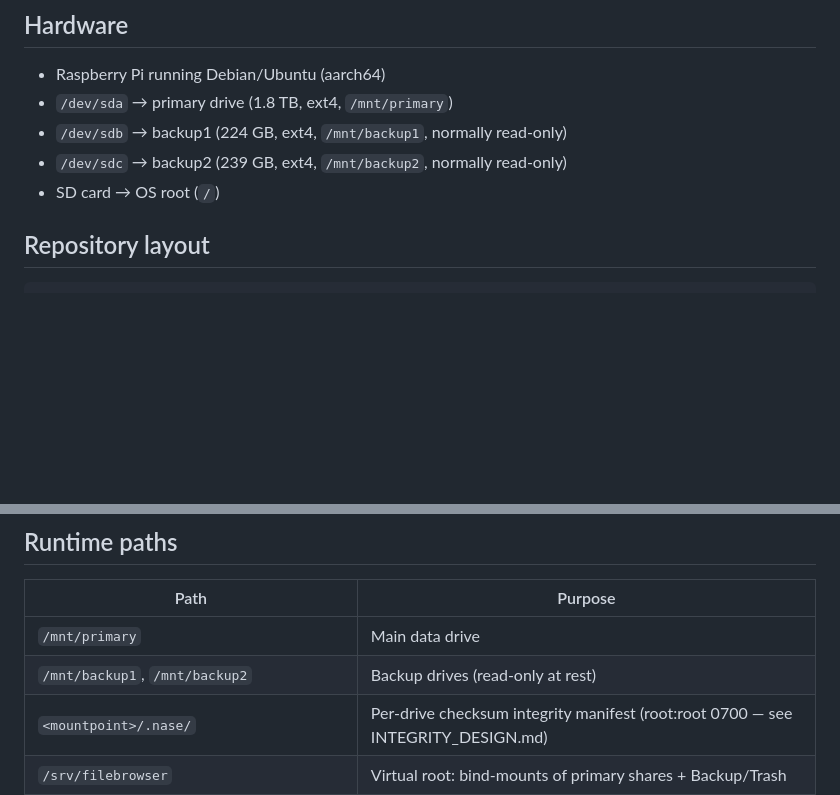
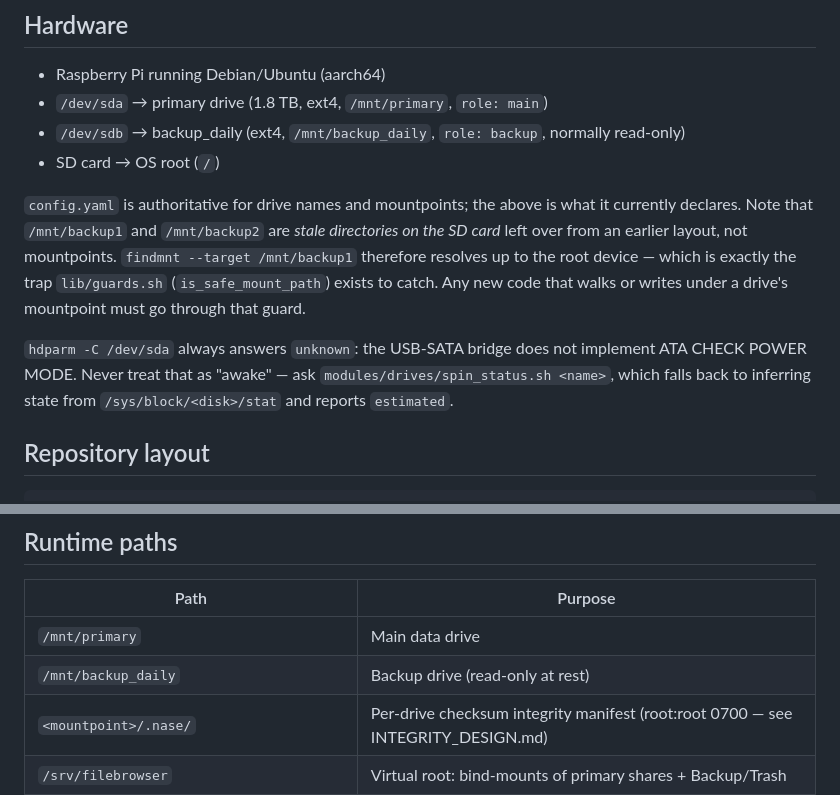
Before and after one commit to mcoin/NASe, a Markdown page: CLAUDE.md, 2 parts joined by grey strips. GitHub-like rendering; blank space fills up the shorter version.

Commit message:
docs: correct the drive table and record two traps it hides
The hardware section still described /mnt/backup1 and /mnt/backup2 from an
earlier layout. The live system mounts one backup drive, /dev/sdb at
/mnt/backup_daily; /mnt/backup1 is a stale directory on the SD card that
still holds archive/ and data/. That matters beyond tidiness: because it is
not a mountpoint, `findmnt --target /mnt/backup1` resolves up to the root
device, which is precisely the case lib/guards.sh exists to catch. Writing
fix-future-mtimes.sh walked straight into it.

Also records that `hdparm -C /dev/sda` always answers "unknown" — the
USB-SATA bridge does not implement ATA CHECK POWER MODE — so power state
must come from modules/drives/spin_status.sh. Both traps cost a drive
spin-up to rediscover, which is the one currency this project spends
carefully.

Co-Authored-By: Claude Opus 5 <noreply@anthropic.com>

```diff
--- a/CLAUDE.md
+++ b/CLAUDE.md
@@ -11,10 +11,22 @@ live system match the config idempotently.
 ## Hardware
 
 - Raspberry Pi running Debian/Ubuntu (aarch64)
-- `/dev/sda` → primary drive (1.8 TB, ext4, `/mnt/primary`)
-- `/dev/sdb` → backup1 (224 GB, ext4, `/mnt/backup1`, normally read-only)
-- `/dev/sdc` → backup2 (239 GB, ext4, `/mnt/backup2`, normally read-only)
+- `/dev/sda` → primary drive (1.8 TB, ext4, `/mnt/primary`, `role: main`)
+- `/dev/sdb` → backup_daily (ext4, `/mnt/backup_daily`, `role: backup`, normally read-only)
 - SD card → OS root (`/`)
+
+`config.yaml` is authoritative for drive names and mountpoints; the above is
+what it currently declares. Note that `/mnt/backup1` and `/mnt/backup2` are
+*stale directories on the SD card* left over from an earlier layout, not
+mountpoints. `findmnt --target /mnt/backup1` therefore resolves up to the root
+device — which is exactly the trap `lib/guards.sh` (`is_safe_mount_path`)
+exists to catch. Any new code that walks or writes under a drive's mountpoint
+must go through that guard.
+
+`hdparm -C /dev/sda` always answers `unknown`: the USB-SATA bridge does not
+implement ATA CHECK POWER MODE. Never treat that as "awake" — ask
+`modules/drives/spin_status.sh <name>`, which falls back to inferring state
+from `/sys/block/<disk>/stat` and reports `estimated`.
 
 ## Repository layout
 
@@ -138,7 +150,7 @@ sudo nase integrity bootstrap <name> [limit]
 | Path | Purpose |
 |------|---------|
 | `/mnt/primary` | Main data drive |
-| `/mnt/backup1`, `/mnt/backup2` | Backup drives (read-only at rest) |
+| `/mnt/backup_daily` | Backup drive (read-only at rest) |
 | `<mountpoint>/.nase/` | Per-drive checksum integrity manifest (root:root 0700 — see INTEGRITY_DESIGN.md) |
 | `/srv/filebrowser` | Virtual root: bind-mounts of primary shares + Backup/Trash |
 | `/var/lib/nase/` | Stamp files: `sync-<job>.stamp`, `web-app.hash` |
```
